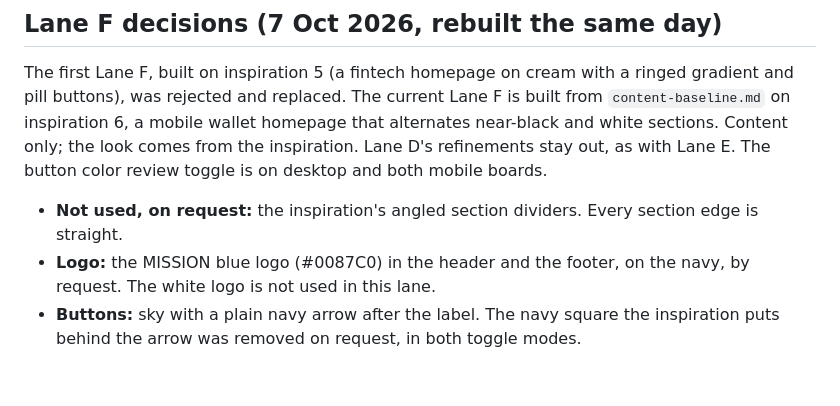
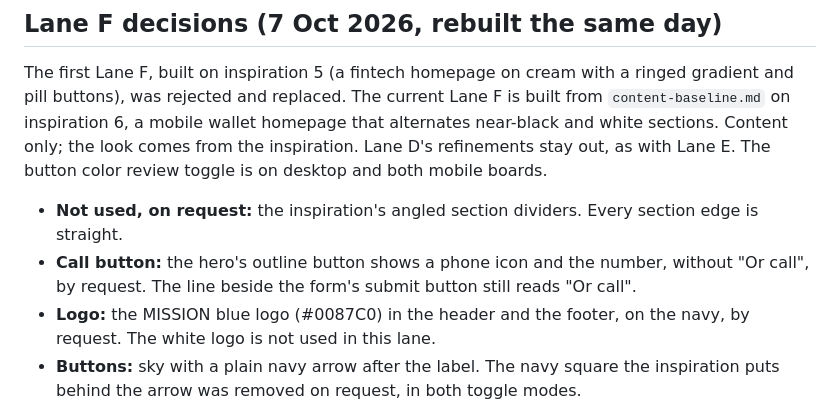
Before and after one commit to GrowthFoundryDigital/mission-website-design, a Markdown page: explorations/README.md, the part around the change. Rendered like a GitHub page; blank space fills up the shorter version.

Commit message:
Note Lane F's phone icon call button
Co-Authored-By: Claude Opus 5.5 <noreply@anthropic.com>
Claude-Session: https://claude.ai/code/session_012q93XrfNfbaCMZx9XQwBaN

```diff
--- a/explorations/README.md
+++ b/explorations/README.md
@@ -99,6 +99,7 @@ On every lane, A to F, each solid button that says Schedule and carried an icon
 The first Lane F, built on inspiration 5 (a fintech homepage on cream with a ringed gradient and pill buttons), was rejected and replaced. The current Lane F is built from `content-baseline.md` on inspiration 6, a mobile wallet homepage that alternates near-black and white sections. Content only; the look comes from the inspiration. Lane D's refinements stay out, as with Lane E. The button color review toggle is on desktop and both mobile boards.
 
 - **Not used, on request:** the inspiration's angled section dividers. Every section edge is straight.
+- **Call button:** the hero's outline button shows a phone icon and the number, without "Or call", by request. The line beside the form's submit button still reads "Or call".
 - **Logo:** the MISSION blue logo (#0087C0) in the header and the footer, on the navy, by request. The white logo is not used in this lane.
 - **Buttons:** sky with a plain navy arrow after the label. The navy square the inspiration puts behind the arrow was removed on request, in both toggle modes.
 - **Dark sections:** Deep Navy #081E3A replaces the near-black, as chosen. Sky #7CB8F0 takes the place of the inspiration's lime: buttons, the floating cards, the checks and the eyebrows on navy. Mission Navy is the button text and arrow, the dark cards and the phone-shaped frames.
```
